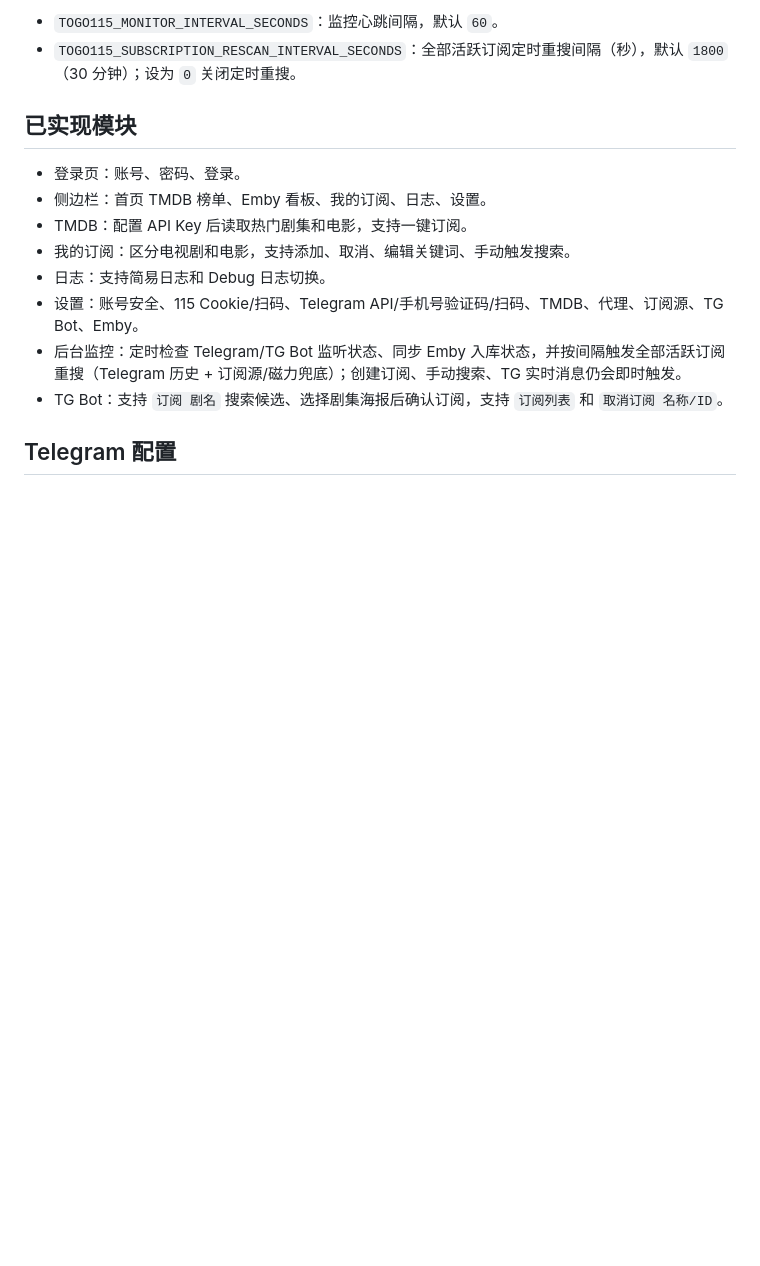
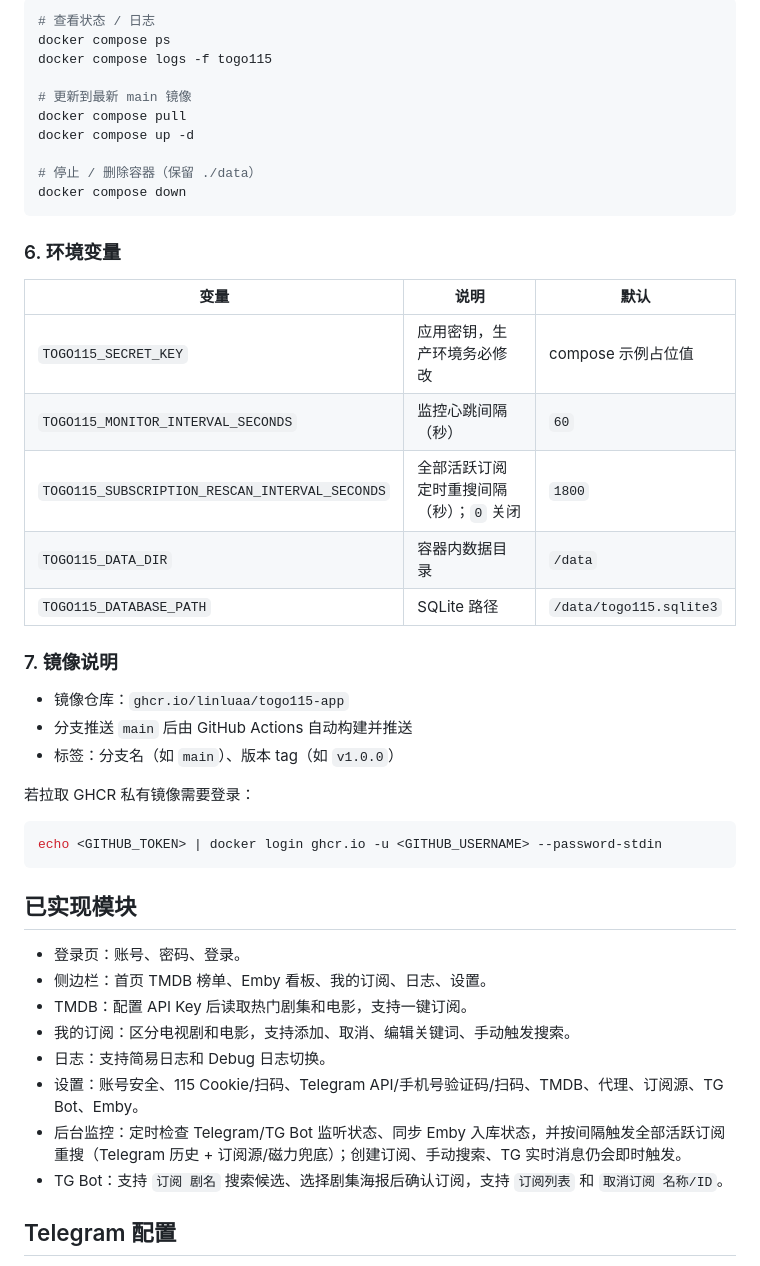
Before and after one commit to linluAA/togo115, a Markdown page: README.md, the part around one of its changes. Drawn GitHub-style; blank space fills up the shorter version.

````diff
--- a/README.md
+++ b/README.md
@@ -27,6 +81,38 @@ http://localhost:8000
 
-- `TOGO115_MONITOR_INTERVAL_SECONDS`：监控心跳间隔，默认 `60`。
-- `TOGO115_SUBSCRIPTION_RESCAN_INTERVAL_SECONDS`：全部活跃订阅定时重搜间隔（秒），默认 `1800`（30 分钟）；设为 `0` 关闭定时重搜。
+```bash
+# 查看状态 / 日志
+docker compose ps
+docker compose logs -f togo115
+
+# 更新到最新 main 镜像
+docker compose pull
+docker compose up -d
+
+# 停止 / 删除容器（保留 ./data）
+docker compose down
+```
+
+### 6. 环境变量
+
+| 变量 | 说明 | 默认 |
+|------|------|------|
+| `TOGO115_SECRET_KEY` | 应用密钥，生产环境务必修改 | compose 示例占位值 |
+| `TOGO115_MONITOR_INTERVAL_SECONDS` | 监控心跳间隔（秒） | `60` |
+| `TOGO115_SUBSCRIPTION_RESCAN_INTERVAL_SECONDS` | 全部活跃订阅定时重搜间隔（秒）；`0` 关闭 | `1800` |
+| `TOGO115_DATA_DIR` | 容器内数据目录 | `/data` |
+| `TOGO115_DATABASE_PATH` | SQLite 路径 | `/data/togo115.sqlite3` |
+
+### 7. 镜像说明
+
+- 镜像仓库：`ghcr.io/linluaa/togo115-app`
+- 分支推送 `main` 后由 GitHub Actions 自动构建并推送
+- 标签：分支名（如 `main`）、版本 tag（如 `v1.0.0`）
+
+若拉取 GHCR 私有镜像需要登录：
+
+```bash
+echo <GITHUB_TOKEN> | docker login ghcr.io -u <GITHUB_USERNAME> --password-stdin
+```
 
 ## 已实现模块
 
````
Also changed, not shown: other parts of README.md (+58 -4 lines).
